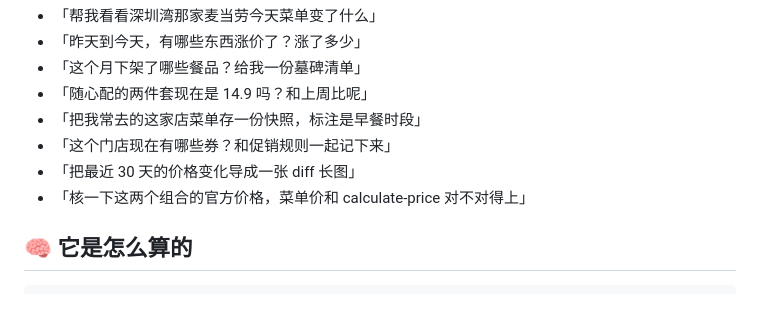
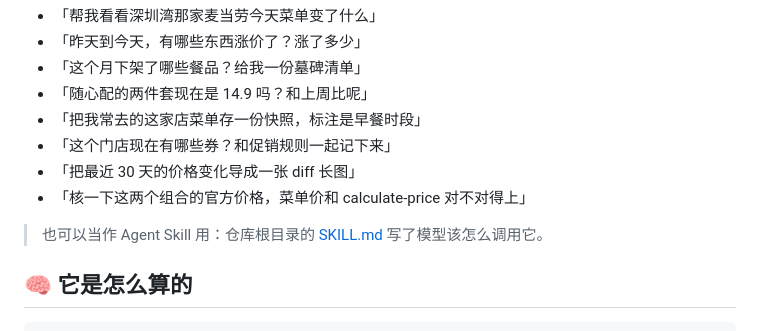
Before and after one commit to Chendykjx/mcdiff, a Markdown page: README.md, the part around one of its changes. GitHub-like rendering; blank space fills up the shorter version.

Commit message:
docs: 补 live demo 徽章与 SKILL 入口

````diff
--- a/README.md
+++ b/README.md
@@ -129,6 +130,8 @@ python -m mcdiff capture --store 1420576 --anchors 9900013304,9900015568   # 顺
 - 「把最近 30 天的价格变化导成一张 diff 长图」
 - 「核一下这两个组合的官方价格，菜单价和 calculate-price 对不对得上」
 
+> 也可以当作 Agent Skill 用：仓库根目录的 [SKILL.md](SKILL.md) 写了模型该怎么调用它。
+
 ## 🧠 它是怎么算的
 
 ```
````
Also changed, not shown: other parts of README.md (+1 -0 lines).
